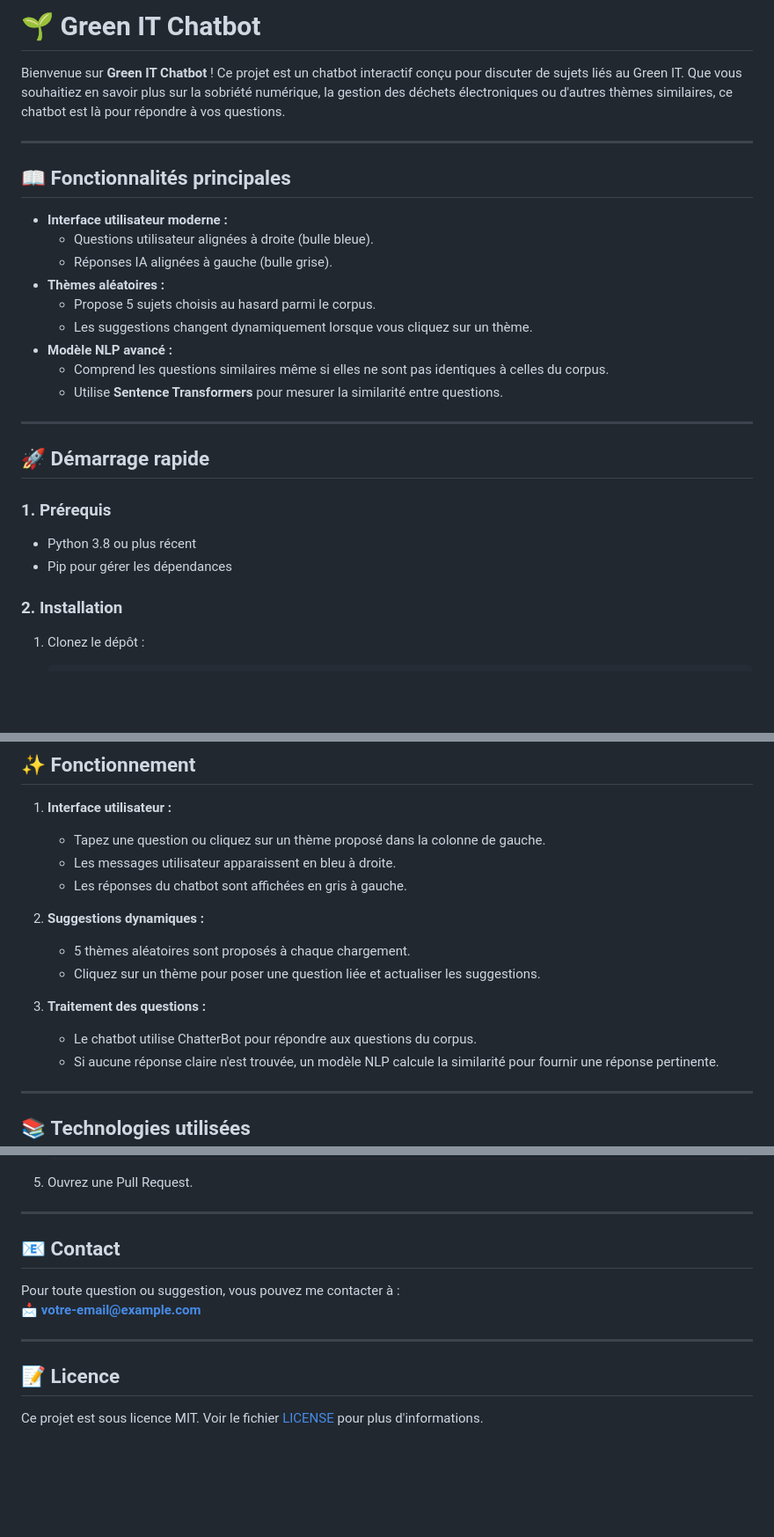
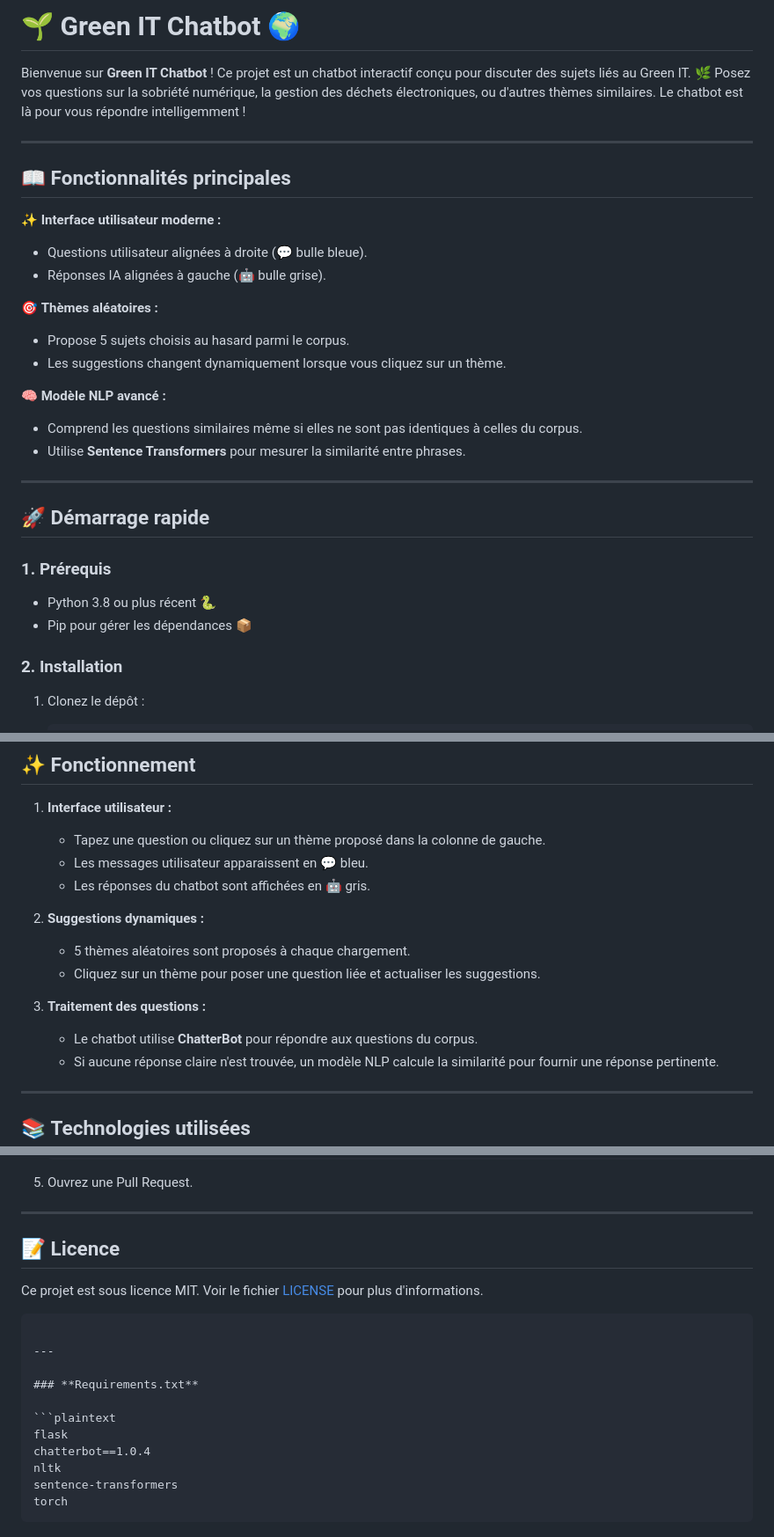
Before and after one commit to y4nso/TA72_Python, a Markdown page: README.md, 3 parts joined by grey strips. Shown: that part at 88% size. Drawn GitHub-style; blank space fills up the shorter version.

````diff
--- a/README.md
+++ b/README.md
@@ -1,20 +1,22 @@
-# 🌱 Green IT Chatbot
+# 🌱 Green IT Chatbot 🌍
 
-Bienvenue sur **Green IT Chatbot** ! Ce projet est un chatbot interactif conçu pour discuter de sujets liés au Green IT. Que vous souhaitiez en savoir plus sur la sobriété numérique, la gestion des déchets électroniques ou d'autres thèmes similaires, ce chatbot est là pour répondre à vos questions.
+Bienvenue sur **Green IT Chatbot** ! Ce projet est un chatbot interactif conçu pour discuter des sujets liés au Green IT. 🌿 Posez vos questions sur la sobriété numérique, la gestion des déchets électroniques, ou d'autres thèmes similaires. Le chatbot est là pour vous répondre intelligemment !
 
 ---
 
 ## 📖 **Fonctionnalités principales**
 
-- **Interface utilisateur moderne :**
-  - Questions utilisateur alignées à droite (bulle bleue).
-  - Réponses IA alignées à gauche (bulle grise).
-- **Thèmes aléatoires :**
-  - Propose 5 sujets choisis au hasard parmi le corpus.
-  - Les suggestions changent dynamiquement lorsque vous cliquez sur un thème.
-- **Modèle NLP avancé :**
-  - Comprend les questions similaires même si elles ne sont pas identiques à celles du corpus.
-  - Utilise **Sentence Transformers** pour mesurer la similarité entre questions.
+✨ **Interface utilisateur moderne :**
+- Questions utilisateur alignées à droite (💬 bulle bleue).
+- Réponses IA alignées à gauche (🤖 bulle grise).
+
+🎯 **Thèmes aléatoires :**
+- Propose 5 sujets choisis au hasard parmi le corpus.
+- Les suggestions changent dynamiquement lorsque vous cliquez sur un thème.
+
+🧠 **Modèle NLP avancé :**
+- Comprend les questions similaires même si elles ne sont pas identiques à celles du corpus.
+- Utilise **Sentence Transformers** pour mesurer la similarité entre phrases.
 
 ---
 
@@ -22,8 +24,8 @@ Bienvenue sur **Green IT Chatbot** ! Ce projet est un chatbot interactif conçu
 
 ### **1. Prérequis**
 
-- Python 3.8 ou plus récent
-- Pip pour gérer les dépendances
+- Python 3.8 ou plus récent 🐍
+- Pip pour gérer les dépendances 📦
 
 ### **2. Installation**
 
@@ -75,15 +77,15 @@ green_it_chatbot/
 
 1. **Interface utilisateur :**
    - Tapez une question ou cliquez sur un thème proposé dans la colonne de gauche.
-   - Les messages utilisateur apparaissent en bleu à droite.
-   - Les réponses du chatbot sont affichées en gris à gauche.
+   - Les messages utilisateur apparaissent en 💬 bleu.
+   - Les réponses du chatbot sont affichées en 🤖 gris.
 
 2. **Suggestions dynamiques :**
    - 5 thèmes aléatoires sont proposés à chaque chargement.
    - Cliquez sur un thème pour poser une question liée et actualiser les suggestions.
 
 3. **Traitement des questions :**
-   - Le chatbot utilise ChatterBot pour répondre aux questions du corpus.
+   - Le chatbot utilise **ChatterBot** pour répondre aux questions du corpus.
    - Si aucune réponse claire n'est trouvée, un modèle NLP calcule la similarité pour fournir une réponse pertinente.
 
 ---
@@ -143,13 +145,19 @@ Vous souhaitez contribuer ? Voici comment vous pouvez aider :
 
 ---
 
-## 📧 **Contact**
+## 📝 **Licence**
 
-Pour toute question ou suggestion, vous pouvez me contacter à :
-📩 **votre-email@example.com**
+Ce projet est sous licence MIT. Voir le fichier [LICENSE](LICENSE) pour plus d'informations.
+```
 
 ---
 
-## 📝 **Licence**
+### **Requirements.txt**
 
-Ce projet est sous licence MIT. Voir le fichier [LICENSE](LICENSE) pour plus d'informations.
+```plaintext
+flask
+chatterbot==1.0.4
+nltk
+sentence-transformers
+torch
+```
````
Also changed, not shown: other parts of README.md (+2 -2 lines).
